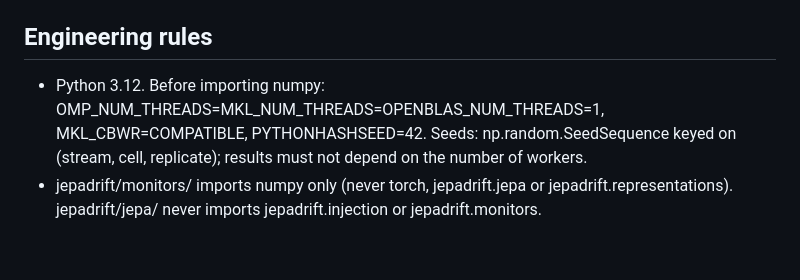
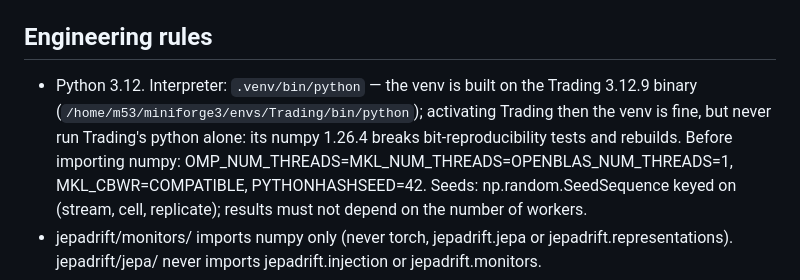
Before and after one commit to JEPA-Drift/JEPA-Drift-experiments, a Markdown page: AGENTS.md, the part around the change. GitHub-like rendering; blank space fills up the shorter version.

Commit message:
chore(repo): pin the interpreter chain in the project memory
- Interpreter is .venv/bin/python (venv built on the Trading 3.12.9 binary); activating Trading then the venv is fine, but Trading's python alone (numpy 1.26.4) breaks bit-reproducibility tests and rebuilds.
- Trigger: the stream 08 instance ran under Trading, failing test_reconstruction_from_cache (1e-16) and dirtying the D1/D2 fixture rebuild, then committed with --no-verify.

```diff
--- a/AGENTS.md
+++ b/AGENTS.md
@@ -74,7 +74,10 @@ The data-processing inequality (DPI) forbids any KL increase: gains come from co
 - Root: `AGENTS.md` (canonical project memory; `CLAUDE.md` is a relative symlink to it), `Makefile`, `requirements.txt`, `requirements.lock`, `.gitignore`, `conftest.py`.
 
 ## Engineering rules
-- Python 3.12. Before importing numpy: OMP_NUM_THREADS=MKL_NUM_THREADS=OPENBLAS_NUM_THREADS=1,
+- Python 3.12. Interpreter: `.venv/bin/python` — the venv is built on the Trading 3.12.9 binary
+  (`/home/m53/miniforge3/envs/Trading/bin/python`); activating Trading then the venv is fine, but
+  never run Trading's python alone: its numpy 1.26.4 breaks bit-reproducibility tests and rebuilds.
+  Before importing numpy: OMP_NUM_THREADS=MKL_NUM_THREADS=OPENBLAS_NUM_THREADS=1,
   MKL_CBWR=COMPATIBLE, PYTHONHASHSEED=42. Seeds: np.random.SeedSequence keyed on
   (stream, cell, replicate); results must not depend on the number of workers.
 - jepadrift/monitors/ imports numpy only (never torch, jepadrift.jepa or jepadrift.representations).
```
